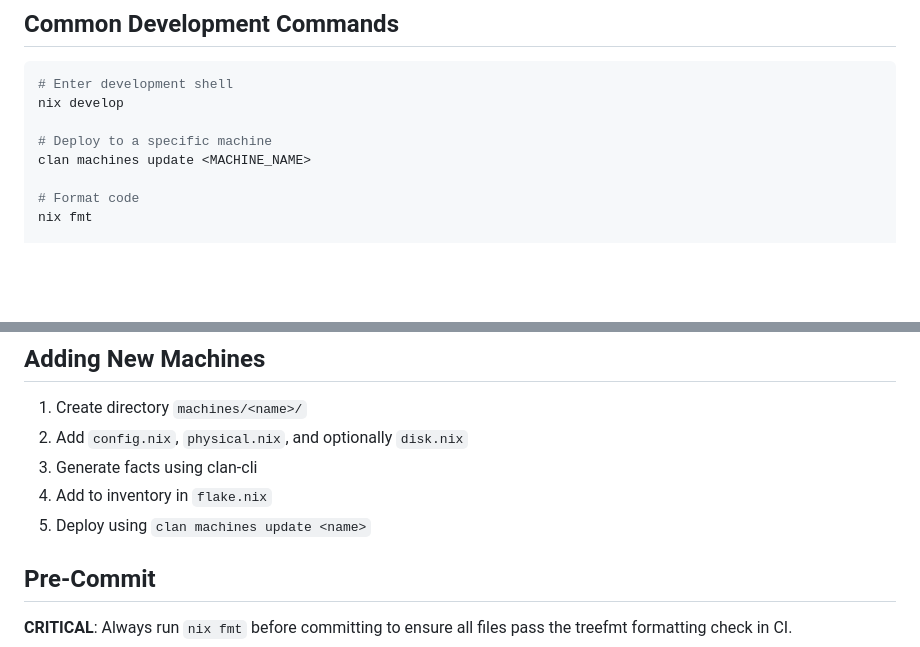
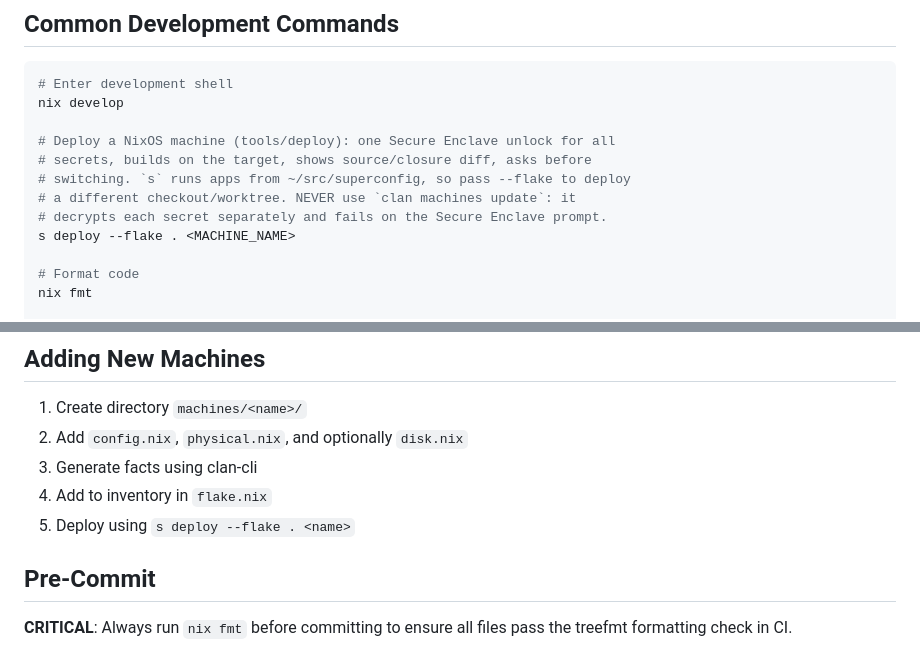
Before and after one commit to Lassulus/superconfig, a Markdown page: AGENTS.md, 2 parts joined by grey strips. GitHub-like rendering; blank space fills up the shorter version.

Commit message:
AGENTS.md: deploy with s deploy instead of clan machines update

```diff
--- a/AGENTS.md
+++ b/AGENTS.md
@@ -32,8 +32,12 @@ The repository manages multiple overlay networks:
 # Enter development shell
 nix develop
 
-# Deploy to a specific machine
-clan machines update <MACHINE_NAME>
+# Deploy a NixOS machine (tools/deploy): one Secure Enclave unlock for all
+# secrets, builds on the target, shows source/closure diff, asks before
+# switching. `s` runs apps from ~/src/superconfig, so pass --flake to deploy
+# a different checkout/worktree. NEVER use `clan machines update`: it
+# decrypts each secret separately and fails on the Secure Enclave prompt.
+s deploy --flake . <MACHINE_NAME>
 
 # Format code
 nix fmt
@@ -80,7 +84,7 @@ Secrets are managed via password-store and uploaded to `/run/secrets` on deploym
 2. Add `config.nix`, `physical.nix`, and optionally `disk.nix`
 3. Generate facts using clan-cli
 4. Add to inventory in `flake.nix`
-5. Deploy using `clan machines update <name>`
+5. Deploy using `s deploy --flake . <name>`
 
 ## Pre-Commit
 
```
